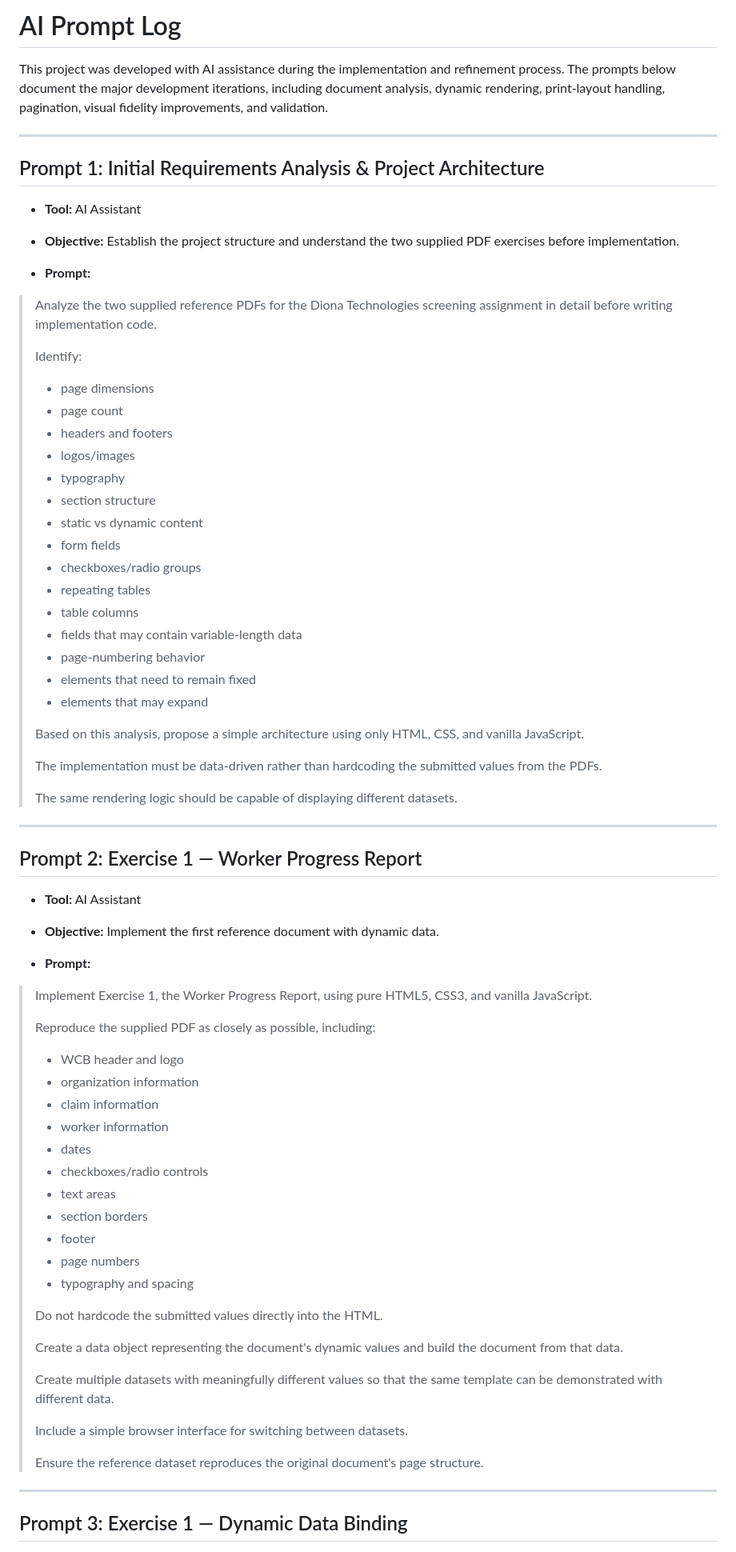
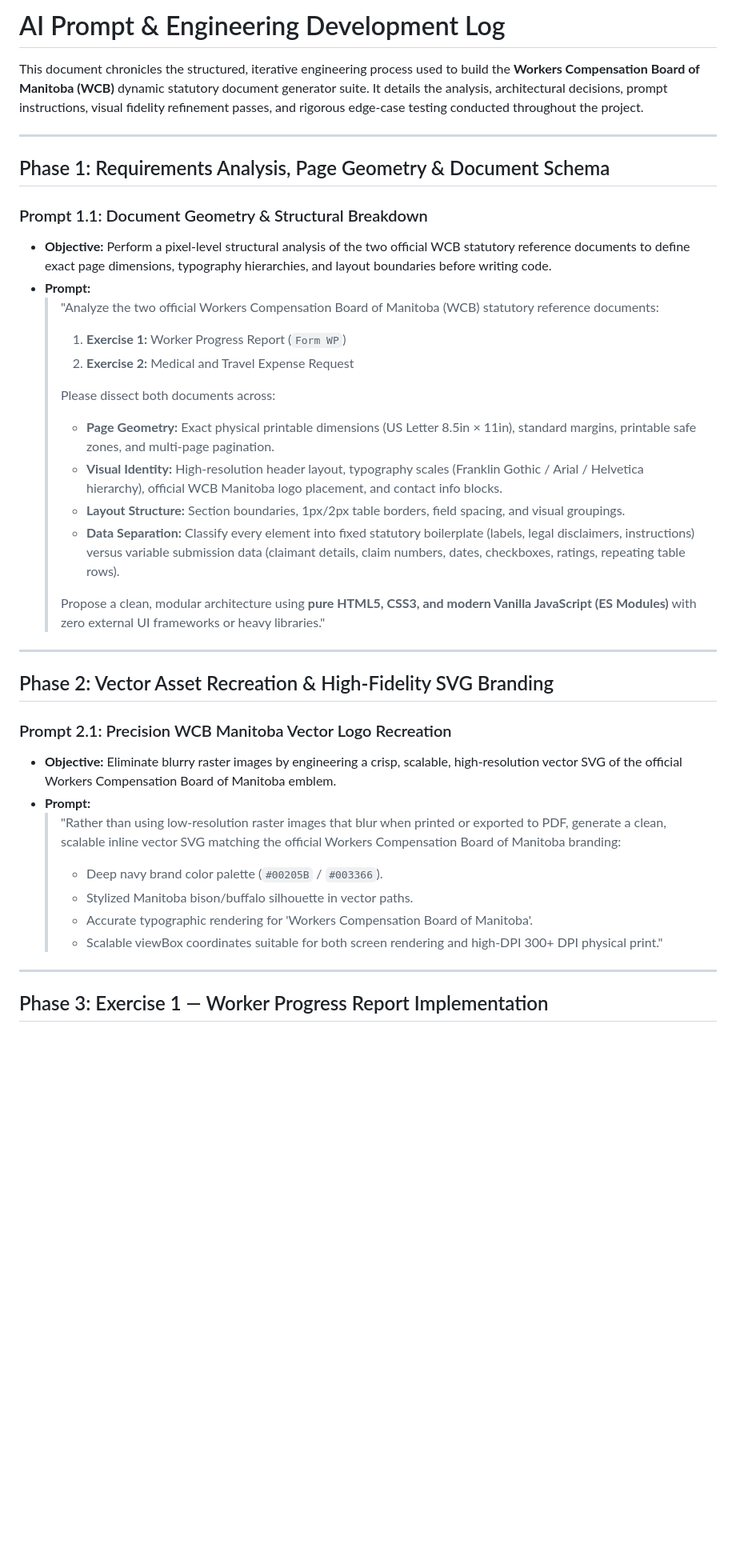
Before and after one commit to Blehh13/Document-Generator, a Markdown page: PROMPTS.md, the part around one of its changes. Shown at 80% size. Drawn GitHub-style; blank space fills up the shorter version.

```diff
--- a/PROMPTS.md
+++ b/PROMPTS.md
@@ -1,77 +1,40 @@
-# AI Prompt Log
+# AI Prompt & Engineering Development Log
 
-This project was developed with AI assistance during the implementation and refinement process.
-The prompts below document the major development iterations, including document analysis, dynamic rendering, print-layout handling, pagination, visual fidelity improvements, and validation.
+This document chronicles the structured, iterative engineering process used to build the **Workers Compensation Board of Manitoba (WCB)** dynamic statutory document generator suite. It details the analysis, architectural decisions, prompt instructions, visual fidelity refinement passes, and rigorous edge-case testing conducted throughout the project.
 
 ---
 
-## Prompt 1: Initial Requirements Analysis & Project Architecture
+## Phase 1: Requirements Analysis, Page Geometry & Document Schema
 
-- **Tool:** AI Assistant
-- **Objective:** Establish the project structure and understand the two supplied PDF exercises before implementation.
-
+### Prompt 1.1: Document Geometry & Structural Breakdown
+- **Objective:** Perform a pixel-level structural analysis of the two official WCB statutory reference documents to define exact page dimensions, typography hierarchies, and layout boundaries before writing code.
 - **Prompt:**
-
-> Analyze the two supplied reference PDFs for the Diona Technologies screening assignment in detail before writing implementation code.
->
-> Identify:
-> - page dimensions
-> - page count
-> - headers and footers
-> - logos/images
-> - typography
-> - section structure
-> - static vs dynamic content
-> - form fields
-> - checkboxes/radio groups
-> - repeating tables
-> - table columns
-> - fields that may contain variable-length data
-> - page-numbering behavior
-> - elements that need to remain fixed
-> - elements that may expand
->
-> Based on this analysis, propose a simple architecture using only HTML, CSS, and vanilla JavaScript.
->
-> The implementation must be data-driven rather than hardcoding the submitted values from the PDFs.
->
-> The same rendering logic should be capable of displaying different datasets.
+  > "Analyze the two official Workers Compensation Board of Manitoba (WCB) statutory reference documents:
+  > 1. **Exercise 1:** Worker Progress Report (`Form WP`)
+  > 2. **Exercise 2:** Medical and Travel Expense Request
+  >
+  > Please dissect both documents across:
+  > - **Page Geometry:** Exact physical printable dimensions (US Letter 8.5in × 11in), standard margins, printable safe zones, and multi-page pagination.
+  > - **Visual Identity:** High-resolution header layout, typography scales (Franklin Gothic / Arial / Helvetica hierarchy), official WCB Manitoba logo placement, and contact info blocks.
+  > - **Layout Structure:** Section boundaries, 1px/2px table borders, field spacing, and visual groupings.
+  > - **Data Separation:** Classify every element into fixed statutory boilerplate (labels, legal disclaimers, instructions) versus variable submission data (claimant details, claim numbers, dates, checkboxes, ratings, repeating table rows).
+  >
+  > Propose a clean, modular architecture using **pure HTML5, CSS3, and modern Vanilla JavaScript (ES Modules)** with zero external UI frameworks or heavy libraries."
 
 ---
 
-## Prompt 2: Exercise 1 — Worker Progress Report
+## Phase 2: Vector Asset Recreation & High-Fidelity SVG Branding
 
-- **Tool:** AI Assistant
-- **Objective:** Implement the first reference document with dynamic data.
-
+### Prompt 2.1: Precision WCB Manitoba Vector Logo Recreation
+- **Objective:** Eliminate blurry raster images by engineering a crisp, scalable, high-resolution vector SVG of the official Workers Compensation Board of Manitoba emblem.
 - **Prompt:**
-
-> Implement Exercise 1, the Worker Progress Report, using pure HTML5, CSS3, and vanilla JavaScript.
->
-> Reproduce the supplied PDF as closely as possible, including:
-> - WCB header and logo
-> - organization information
-> - claim information
-> - worker information
-> - dates
-> - checkboxes/radio controls
-> - text areas
-> - section borders
-> - footer
-> - page numbers
-> - typography and spacing
->
-> Do not hardcode the submitted values directly into the HTML.
->
-> Create a data object representing the document's dynamic values and build the document from that data.
->
-> Create multiple datasets with meaningfully different values so that the same template can be demonstrated with different data.
->
-> Include a simple browser interface for switching between datasets.
->
-> Ensure the reference dataset reproduces the original document's page structure.
+  > "Rather than using low-resolution raster images that blur when printed or exported to PDF, generate a clean, scalable inline vector SVG matching the official Workers Compensation Board of Manitoba branding:
+  > - Deep navy brand color palette (`#00205B` / `#003366`).
+  > - Stylized Manitoba bison/buffalo silhouette in vector paths.
+  > - Accurate typographic rendering for 'Workers Compensation Board of Manitoba'.
+  > - Scalable viewBox coordinates suitable for both screen rendering and high-DPI 300+ DPI physical print."
 
 ---
 
-## Prompt 3: Exercise 1 — Dynamic Data Binding
+## Phase 3: Exercise 1 — Worker Progress Report Implementation
 
```
Also changed, not shown: other parts of PROMPTS.md (+89 -332 lines).
